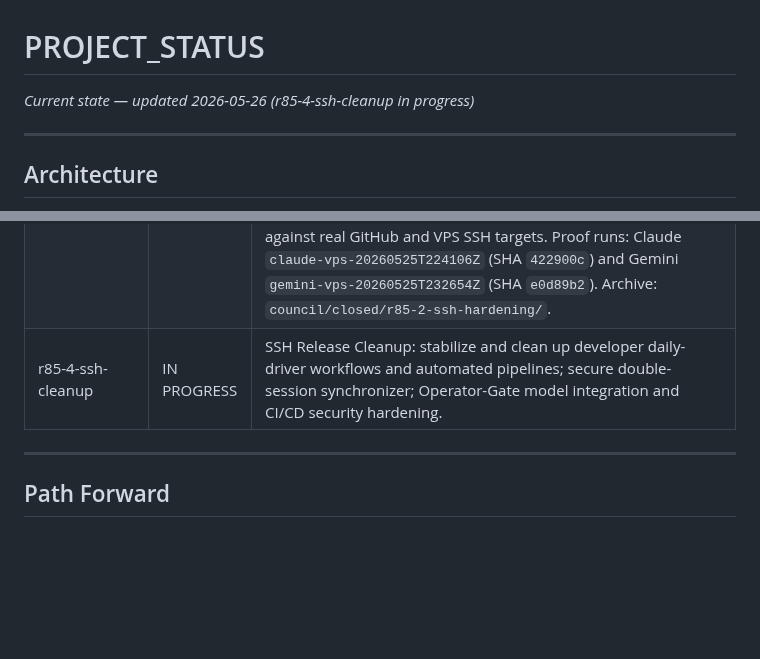
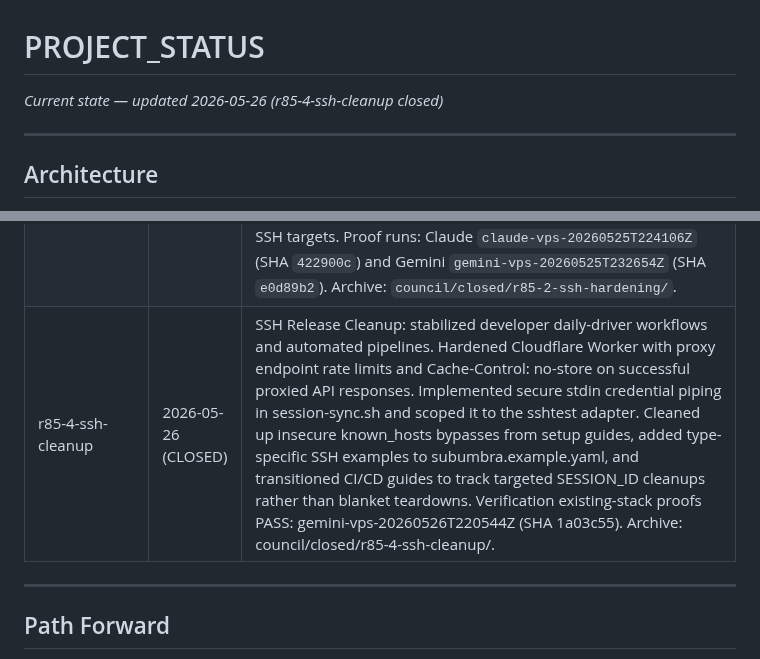
Before and after one commit to polysemic/Subumbra, a Markdown page: PROJECT_STATUS.md, 2 parts joined by grey strips. Drawn GitHub-style; blank space fills up the shorter version.

Commit message:
docs: close out r85-4-ssh-cleanup in PROJECT_STATUS

```diff
--- a/PROJECT_STATUS.md
+++ b/PROJECT_STATUS.md
@@ -1,5 +1,5 @@
 # PROJECT_STATUS
-*Current state — updated 2026-05-26 (r85-4-ssh-cleanup in progress)*
+*Current state — updated 2026-05-26 (r85-4-ssh-cleanup closed)*
 
 
 ---
@@ -159,7 +159,7 @@ CF Access header strip is enforced at Worker edge only. Accepted as architectura
 | r85-1-ssh-daily-use | 2026-05-25 (CLOSED) | SSH daily-use hardening: transitioned the local agent to fully non-root execution bound to host `${XDG_RUNTIME_DIR}/subumbra/ssh-agent.sock`, added programmatic Day-2 SSH key operations (`--add-ssh-key`, `--rotate-ssh-key`, `--revoke-ssh-key`), implemented a secure `--deploy-worker` CLI command to handle worker updates without KV drift, and enabled durable SQLite audit trails for the `/ssh/sign` pathway surfaced in the status dashboard. Verification **PASS** on the live `existing-stack` lane against real GitHub and VPS SSH targets. Proof runs: Claude `claude-vps-20260525T042604Z` and Gemini `gemini-vps-20260525T043741Z`. Archive: `council/closed/r85-1-ssh-daily-use/`. |
 | r85-3-ssh-quota-audit | 2026-05-26 (CLOSED) | SSH sign quota and audit: `max_sign_ops` quota enforced at the Worker/VaultDO signing boundary via `ssh_session_quota` DO table; `session_sign_limit_reached` (403) at exhaustion; `session_quota_unavailable` (503) fail-closed; bootstrap writes `ssh_session_scope:{adapter_id}:{key_id}` KV entries on session start; proxy reflects Worker quota outcomes to `subumbra-keys` via `POST /internal/session-ssh-sign`; SSH audit events gain `target_host` (verified host fingerprint); `endpoint=ssh_sign` and `target_host=SHA256:...` server-side filters added; dashboard renders SSH quota labels and `target_host`. Environmental fixture gap remediated: two new keys provisioned (`verify_restricted_key`, `verify_nohost_key`) to satisfy verify-round.sh fixture requirements. Proof runs: Claude `claude-vps-20260526T043914Z` and Gemini `gemini-vps-20260526T044703Z` (SHA `fdf5e62`) — PASS. |
 | r85-2-ssh-hardening | 2026-05-25 (CLOSED) | SSH destination binding hardening: `subumbra-agent` now parses native OpenSSH `session-bind@openssh.com` frames to extract the verified server host-key fingerprint; SSH keys may declare `allow.hosts` (stored fingerprints, resolved via `--allow-hosts` during `--add-ssh-key`); the Worker `/ssh/sign` path enforces the allowlist and returns `host_required` (403) when a restricted key is called without destination context and `host_not_allowed` (403) when the destination fingerprint does not match. Restriction survives `--rotate-ssh-key`. Bootstrap `--publish-policy` applies `allow.hosts` changes to existing keys without re-keygen. Direct sign without a session-bound host returns 403; GitHub signs work because the agent sends the verified GitHub fingerprint; a different-host attempt is agent-side denied. Four verifier bugs fixed: `ssh-keyscan` hostname prefix parsing, missing `openssh-client` in bootstrap image, preflight false-positive on SSH-type records, and CF KV propagation for freshly-added keys. Verification **PASS** on the live `existing-stack` lane against real GitHub and VPS SSH targets. Proof runs: Claude `claude-vps-20260525T224106Z` (SHA `422900c`) and Gemini `gemini-vps-20260525T232654Z` (SHA `e0d89b2`). Archive: `council/closed/r85-2-ssh-hardening/`. |
-| r85-4-ssh-cleanup | IN PROGRESS | SSH Release Cleanup: stabilize and clean up developer daily-driver workflows and automated pipelines; secure double-session synchronizer; Operator-Gate model integration and CI/CD security hardening. |
+| r85-4-ssh-cleanup | 2026-05-26 (CLOSED) | SSH Release Cleanup: stabilized developer daily-driver workflows and automated pipelines. Hardened Cloudflare Worker with proxy endpoint rate limits and Cache-Control: no-store on successful proxied API responses. Implemented secure stdin credential piping in session-sync.sh and scoped it to the sshtest adapter. Cleaned up insecure known_hosts bypasses from setup guides, added type-specific SSH examples to subumbra.example.yaml, and transitioned CI/CD guides to track targeted SESSION_ID cleanups rather than blanket teardowns. Verification existing-stack proofs PASS: gemini-vps-20260526T220544Z (SHA 1a03c55). Archive: council/closed/r85-4-ssh-cleanup/. |
 
 ---
 
```
